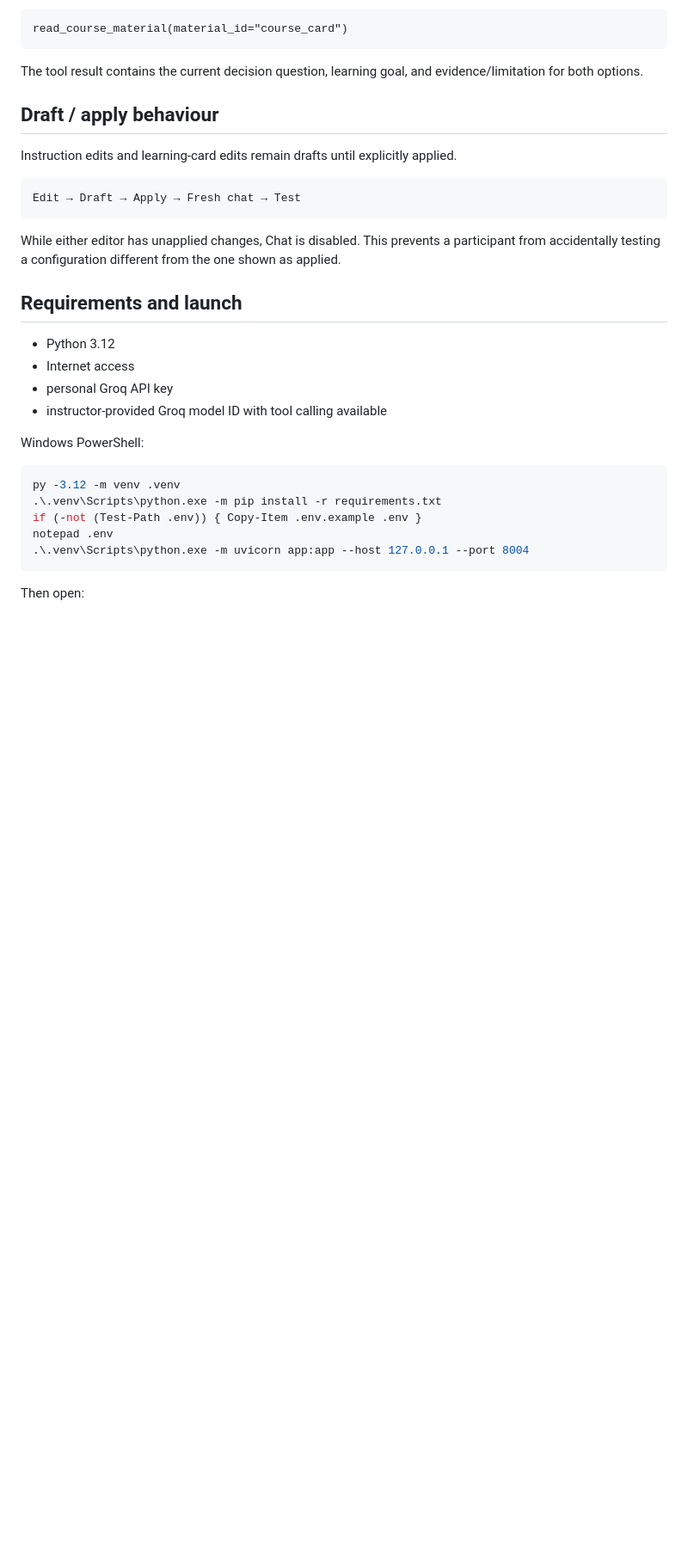
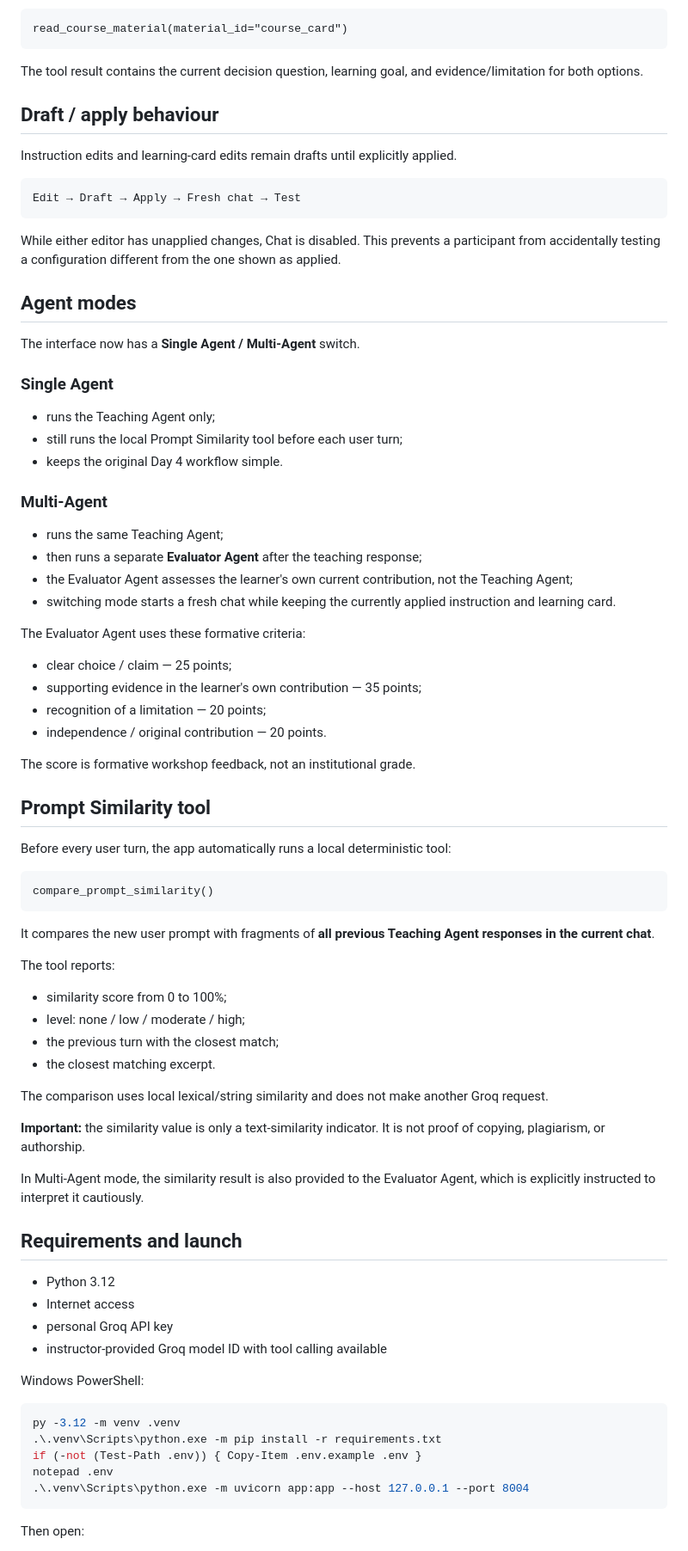
Before and after one commit to RomanMykolaichuk/Day4-Starter, a Markdown page: README.md, the part around one of its changes. Shown at 86% size. Rendered like a GitHub page; blank space fills up the shorter version.

Commit message:
Document similarity tool and multi-agent evaluator

```diff
--- a/README.md
+++ b/README.md
@@ -87,6 +87,55 @@ Edit → Draft → Apply → Fresh chat → Test
 
 While either editor has unapplied changes, Chat is disabled. This prevents a participant from accidentally testing a configuration different from the one shown as applied.
 
+## Agent modes
+
+The interface now has a **Single Agent / Multi-Agent** switch.
+
+### Single Agent
+
+- runs the Teaching Agent only;
+- still runs the local Prompt Similarity tool before each user turn;
+- keeps the original Day 4 workflow simple.
+
+### Multi-Agent
+
+- runs the same Teaching Agent;
+- then runs a separate **Evaluator Agent** after the teaching response;
+- the Evaluator Agent assesses the learner's own current contribution, not the Teaching Agent;
+- switching mode starts a fresh chat while keeping the currently applied instruction and learning card.
+
+The Evaluator Agent uses these formative criteria:
+
+- clear choice / claim — 25 points;
+- supporting evidence in the learner's own contribution — 35 points;
+- recognition of a limitation — 20 points;
+- independence / original contribution — 20 points.
+
+The score is formative workshop feedback, not an institutional grade.
+
+## Prompt Similarity tool
+
+Before every user turn, the app automatically runs a local deterministic tool:
+
+~~~text
+compare_prompt_similarity()
+~~~
+
+It compares the new user prompt with fragments of **all previous Teaching Agent responses in the current chat**.
+
+The tool reports:
+
+- similarity score from 0 to 100%;
+- level: none / low / moderate / high;
+- the previous turn with the closest match;
+- the closest matching excerpt.
+
+The comparison uses local lexical/string similarity and does not make another Groq request.
+
+**Important:** the similarity value is only a text-similarity indicator. It is not proof of copying, plagiarism, or authorship.
+
+In Multi-Agent mode, the similarity result is also provided to the Evaluator Agent, which is explicitly instructed to interpret it cautiously.
+
 ## Requirements and launch
 
 - Python 3.12
```
Also changed, not shown: other parts of README.md (+1 -1 lines).
